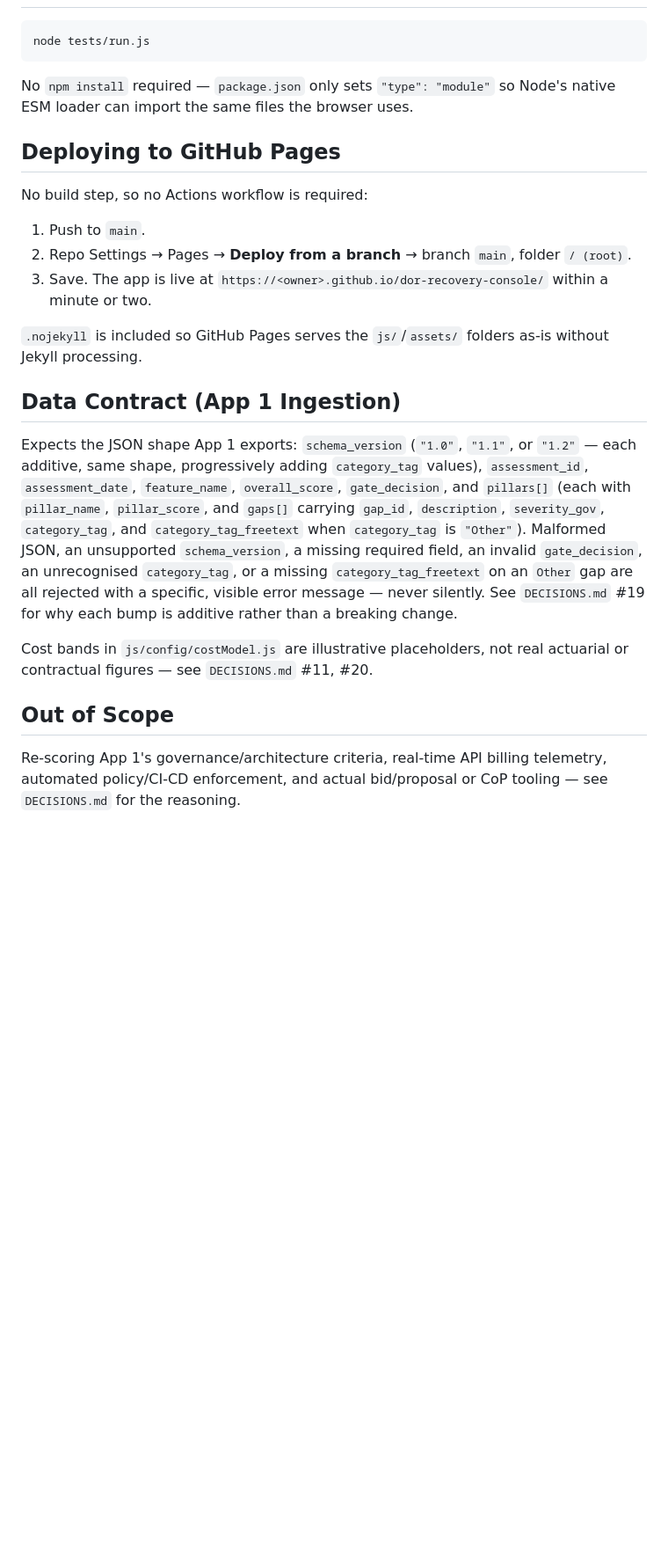
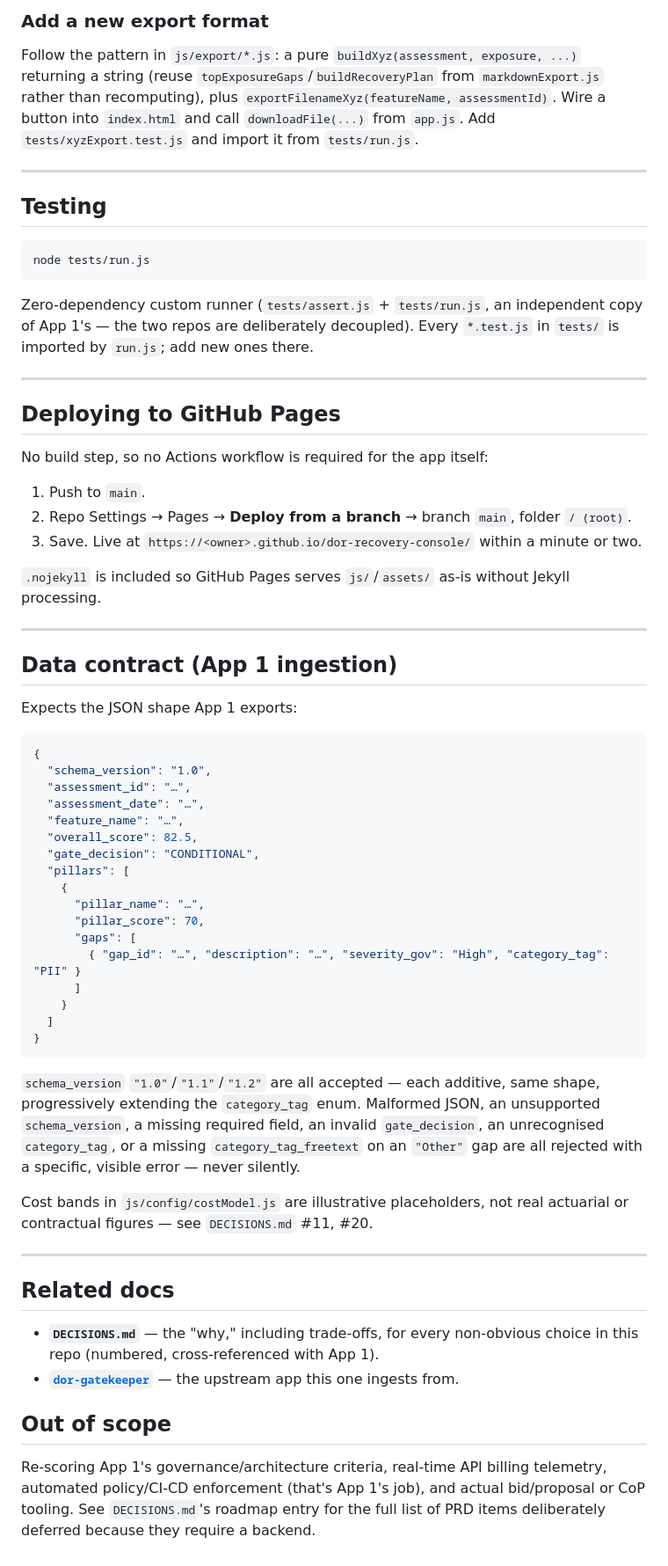
Before and after one commit to pribalky/dor-recovery-console, a Markdown page: README.md, the part around one of its changes. Shown at 88% size. Drawn GitHub-style; blank space fills up the shorter version.

````diff
--- a/README.md
+++ b/README.md
@@ -97,26 +163,65 @@ python3 -m http.server 8000
+### Add a new export format
+Follow the pattern in `js/export/*.js`: a pure `buildXyz(assessment, exposure, ...)` returning a string (reuse `topExposureGaps`/`buildRecoveryPlan` from `markdownExport.js` rather than recomputing), plus `exportFilenameXyz(featureName, assessmentId)`. Wire a button into `index.html` and call `downloadFile(...)` from `app.js`. Add `tests/xyzExport.test.js` and import it from `tests/run.js`.
+
+---
+
+## Testing
 
 ```bash
 node tests/run.js
 ```
 
-No `npm install` required — `package.json` only sets `"type": "module"` so Node's native ESM loader can import the same files the browser uses.
+Zero-dependency custom runner (`tests/assert.js` + `tests/run.js`, an independent copy of App 1's — the two repos are deliberately decoupled). Every `*.test.js` in `tests/` is imported by `run.js`; add new ones there.
+
+---
 
 ## Deploying to GitHub Pages
 
-No build step, so no Actions workflow is required:
+No build step, so no Actions workflow is required for the app itself:
 
 1. Push to `main`.
 2. Repo Settings → Pages → **Deploy from a branch** → branch `main`, folder `/ (root)`.
-3. Save. The app is live at `https://<owner>.github.io/dor-recovery-console/` within a minute or two.
+3. Save. Live at `https://<owner>.github.io/dor-recovery-console/` within a minute or two.
 
-`.nojekyll` is included so GitHub Pages serves the `js/`/`assets/` folders as-is without Jekyll processing.
+`.nojekyll` is included so GitHub Pages serves `js/`/`assets/` as-is without Jekyll processing.
 
-## Data Contract (App 1 Ingestion)
+---
 
-Expects the JSON shape App 1 exports: `schema_version` (`"1.0"`, `"1.1"`, or `"1.2"` — each additive, same shape, progressively adding `category_tag` values), `assessment_id`, `assessment_date`, `feature_name`, `overall_score`, `gate_decision`, and `pillars[]` (each with `pillar_name`, `pillar_score`, and `gaps[]` carrying `gap_id`, `description`, `severity_gov`, `category_tag`, and `category_tag_freetext` when `category_tag` is `"Other"`). Malformed JSON, an unsupported `schema_version`, a missing required field, an invalid `gate_decision`, an unrecognised `category_tag`, or a missing `category_tag_freetext` on an `Other` gap are all rejected with a specific, visible error message — never silently. See `DECISIONS.md` #19 for why each bump is additive rather than a breaking change.
+## Data contract (App 1 ingestion)
+
+Expects the JSON shape App 1 exports:
+
+```json
+{
+  "schema_version": "1.0",
+  "assessment_id": "…",
+  "assessment_date": "…",
+  "feature_name": "…",
+  "overall_score": 82.5,
+  "gate_decision": "CONDITIONAL",
+  "pillars": [
+    {
+      "pillar_name": "…",
+      "pillar_score": 70,
+      "gaps": [
+        { "gap_id": "…", "description": "…", "severity_gov": "High", "category_tag": "PII" }
+      ]
+    }
+  ]
+}
+```
+
+`schema_version` `"1.0"`/`"1.1"`/`"1.2"` are all accepted — each additive, same shape, progressively extending the `category_tag` enum. Malformed JSON, an unsupported `schema_version`, a missing required field, an invalid `gate_decision`, an unrecognised `category_tag`, or a missing `category_tag_freetext` on an `"Other"` gap are all rejected with a specific, visible error — never silently.
 
 Cost bands in `js/config/costModel.js` are illustrative placeholders, not real actuarial or contractual figures — see `DECISIONS.md` #11, #20.
 
-## Out of Scope
+---
 
-Re-scoring App 1's governance/architecture criteria, real-time API billing telemetry, automated policy/CI-CD enforcement, and actual bid/proposal or CoP tooling — see `DECISIONS.md` for the reasoning.
+## Related docs
+
+- **`DECISIONS.md`** — the "why," including trade-offs, for every non-obvious choice in this repo (numbered, cross-referenced with App 1).
+- **[`dor-gatekeeper`](https://github.com/pribalky/dor-gatekeeper)** — the upstream app this one ingests from.
+
+## Out of scope
+
+Re-scoring App 1's governance/architecture criteria, real-time API billing telemetry, automated policy/CI-CD enforcement (that's App 1's job), and actual bid/proposal or CoP tooling. See `DECISIONS.md`'s roadmap entry for the full list of PRD items deliberately deferred because they require a backend.
````
Also changed, not shown: other parts of README.md (+129 -63 lines).
